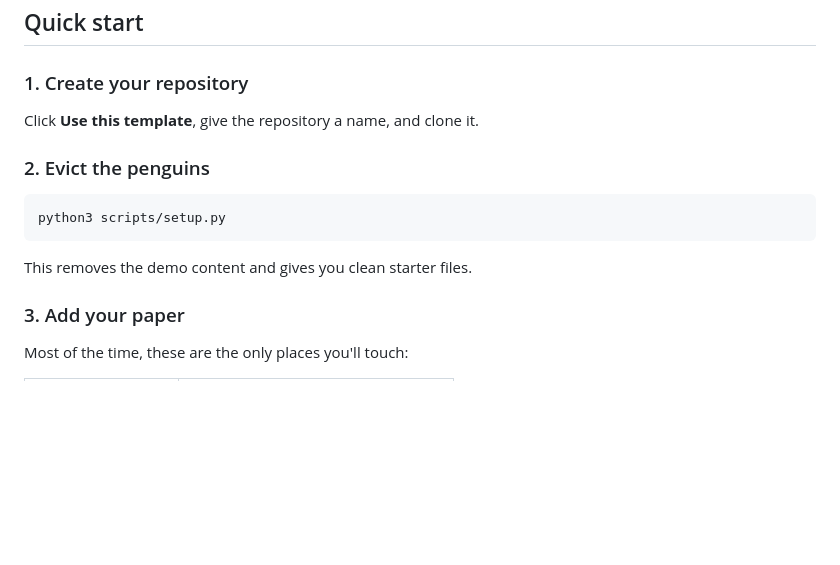
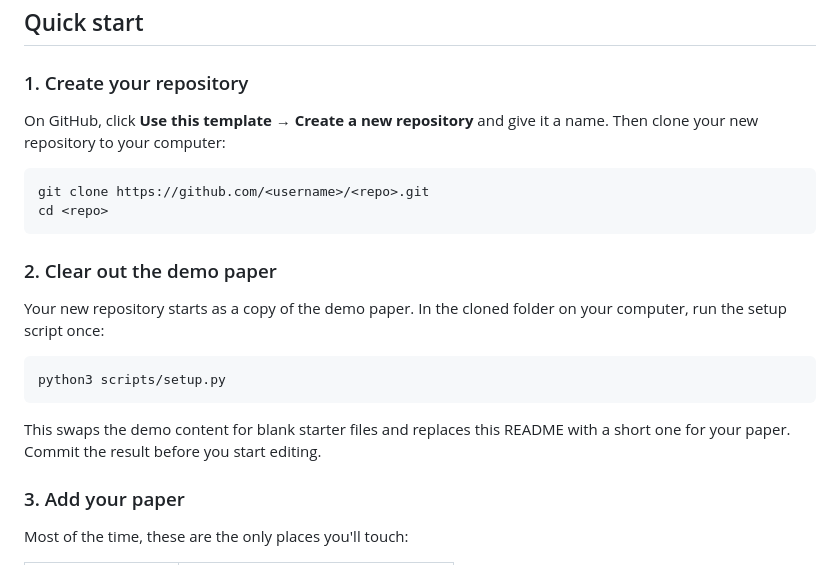
Before and after one commit to FJFehr/paper-page, a Markdown page: README.md, the part around the change. Rendered like a GitHub page; blank space fills up the shorter version.

Commit message:
Clarify Quick start: use the template on GitHub, then run setup locally

````diff
--- a/README.md
+++ b/README.md
@@ -23,15 +23,22 @@ paper-page ships with a very serious demo paper, *Do Penguins Dream of Embedding
 
 ### 1. Create your repository
 
-Click **Use this template**, give the repository a name, and clone it.
+On GitHub, click **Use this template** → **Create a new repository** and give it a name. Then clone your new repository to your computer:
 
-### 2. Evict the penguins
+```bash
+git clone https://github.com/<username>/<repo>.git
+cd <repo>
+```
+
+### 2. Clear out the demo paper
+
+Your new repository starts as a copy of the demo paper. In the cloned folder on your computer, run the setup script once:
 
 ```bash
 python3 scripts/setup.py
 ```
 
-This removes the demo content and gives you clean starter files.
+This swaps the demo content for blank starter files and replaces this README with a short one for your paper. Commit the result before you start editing.
 
 ### 3. Add your paper
 
````
